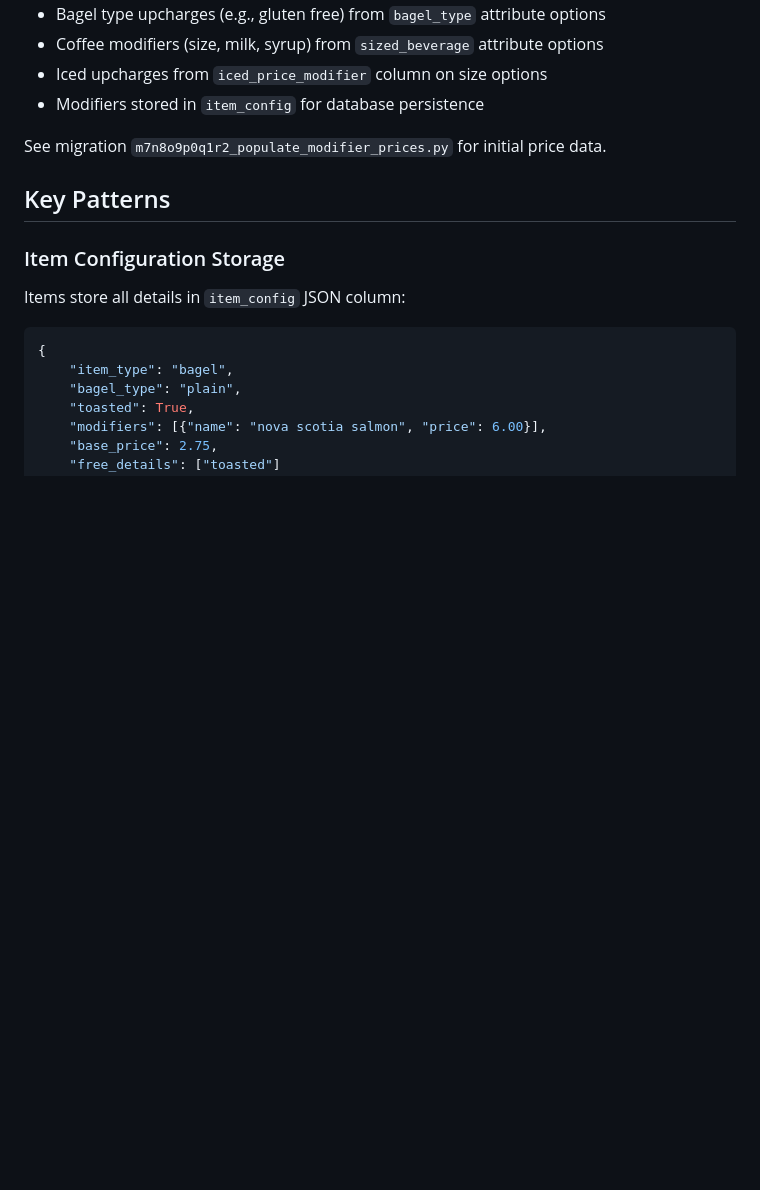
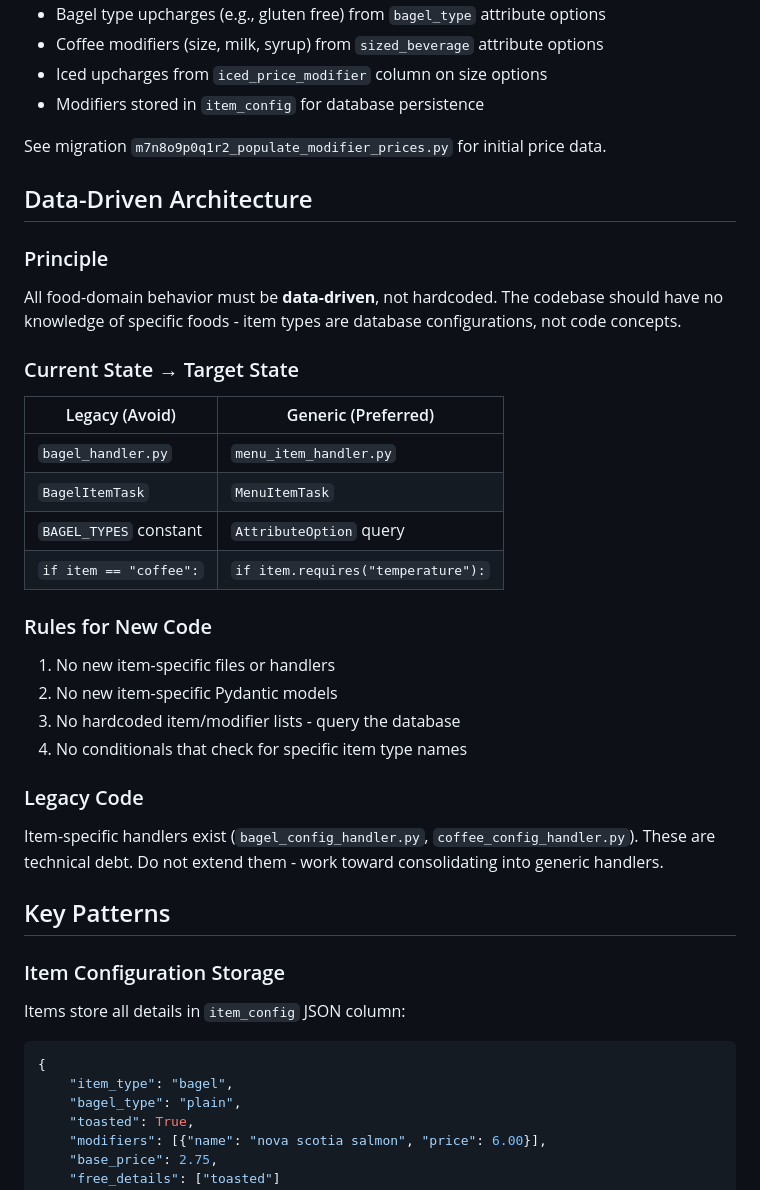
Before and after one commit to alberto3433/openbot, a Markdown page: CLAUDE.md, the part around the change. Drawn GitHub-style; blank space fills up the shorter version.

Commit message:
Add Data-Driven Architecture rule to CLAUDE.md
Establishes architectural principle that all food-domain behavior must
be data-driven, not hardcoded. Includes guidance on legacy vs generic
patterns and rules for new code.

🤖 Generated with [Claude Code](https://claude.com/claude-code)

Co-Authored-By: Claude Opus 4.5 <noreply@anthropic.com>

```diff
--- a/CLAUDE.md
+++ b/CLAUDE.md
@@ -139,6 +139,29 @@ Prices are calculated in `pricing.py` using database lookups:
 - Modifiers stored in `item_config` for database persistence
 
 See migration `m7n8o9p0q1r2_populate_modifier_prices.py` for initial price data.
+
+## Data-Driven Architecture
+
+### Principle
+All food-domain behavior must be **data-driven**, not hardcoded. The codebase should have no knowledge of specific foods - item types are database configurations, not code concepts.
+
+### Current State → Target State
+
+| Legacy (Avoid) | Generic (Preferred) |
+|----------------|---------------------|
+| `bagel_handler.py` | `menu_item_handler.py` |
+| `BagelItemTask` | `MenuItemTask` |
+| `BAGEL_TYPES` constant | `AttributeOption` query |
+| `if item == "coffee":` | `if item.requires("temperature"):` |
+
+### Rules for New Code
+1. No new item-specific files or handlers
+2. No new item-specific Pydantic models
+3. No hardcoded item/modifier lists - query the database
+4. No conditionals that check for specific item type names
+
+### Legacy Code
+Item-specific handlers exist (`bagel_config_handler.py`, `coffee_config_handler.py`). These are technical debt. Do not extend them - work toward consolidating into generic handlers.
 
 ## Key Patterns
 
```
